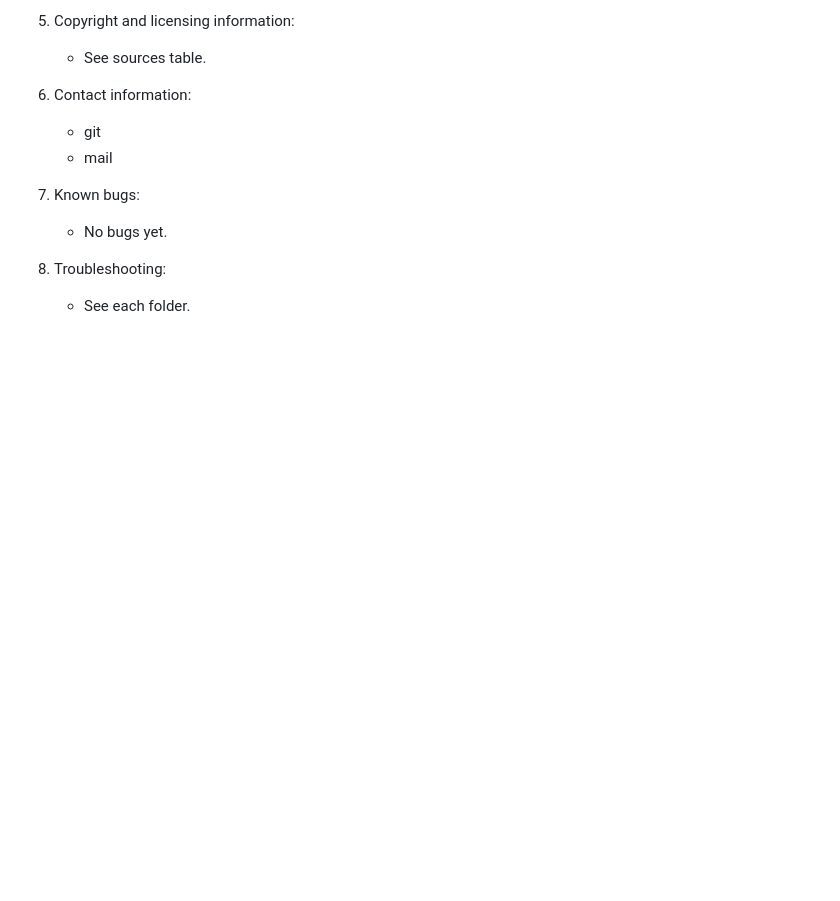
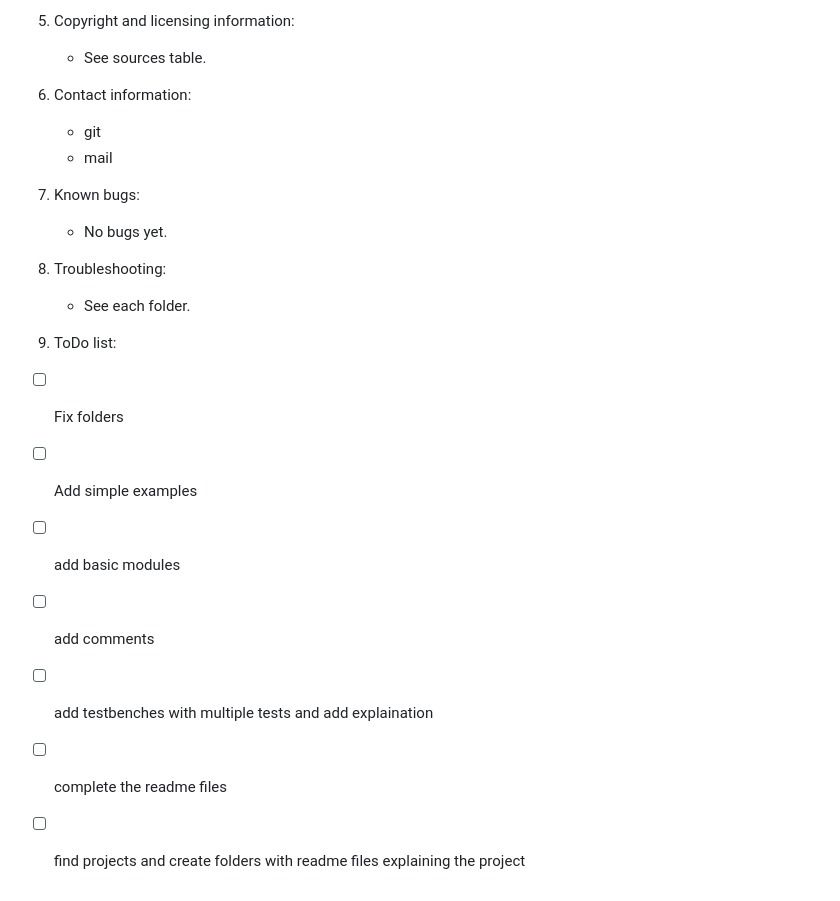
Before and after one commit to PavlosTzitzos/HDLs-intro, a Markdown page: README.md, the part around the change. GitHub-like rendering; blank space fills up the shorter version.

```diff
--- a/README.md
+++ b/README.md
@@ -82,3 +82,11 @@ Additional information:
     * No bugs yet.
 8. Troubleshooting:
     * See each folder.
+9. ToDo list:
+- [ ] Fix folders
+- [ ] Add simple examples
+- [ ] add basic modules
+- [ ] add comments
+- [ ] add testbenches with multiple tests and add explaination
+- [ ] complete the readme files
+- [ ] find projects and create folders with readme files explaining the project
```
